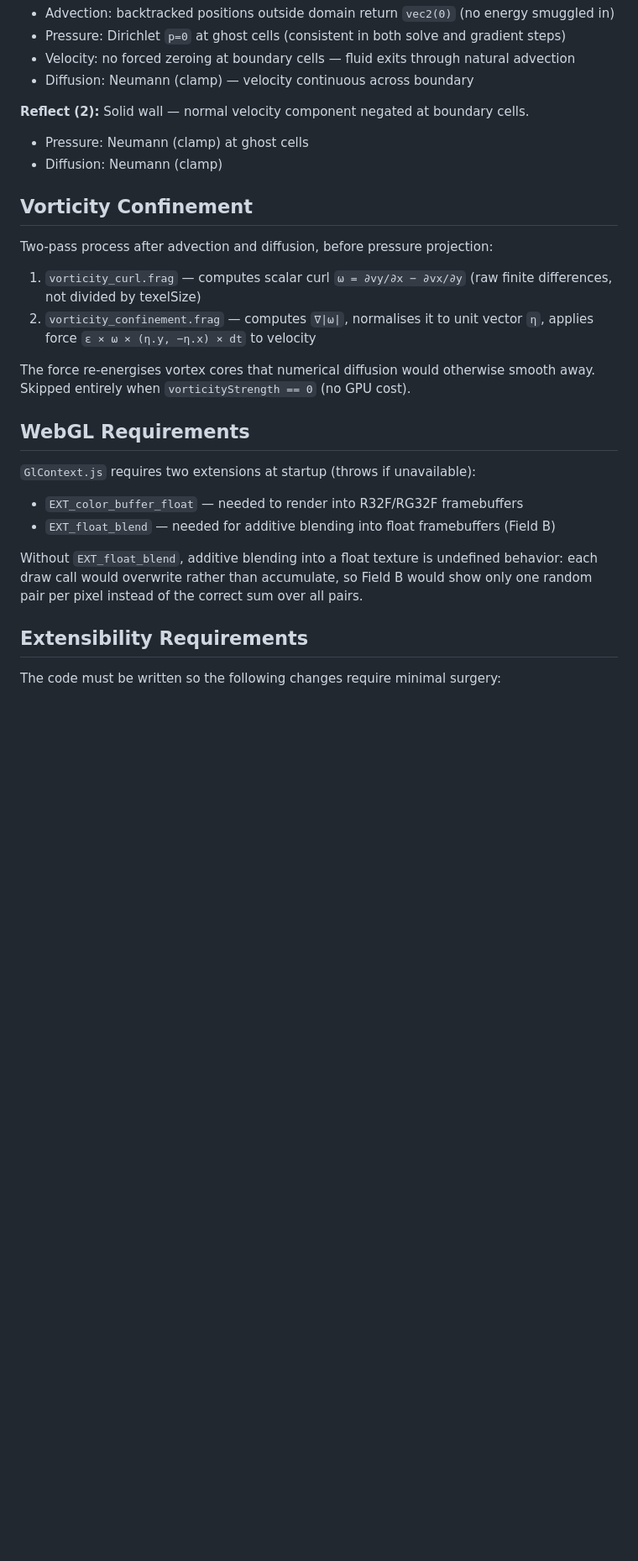
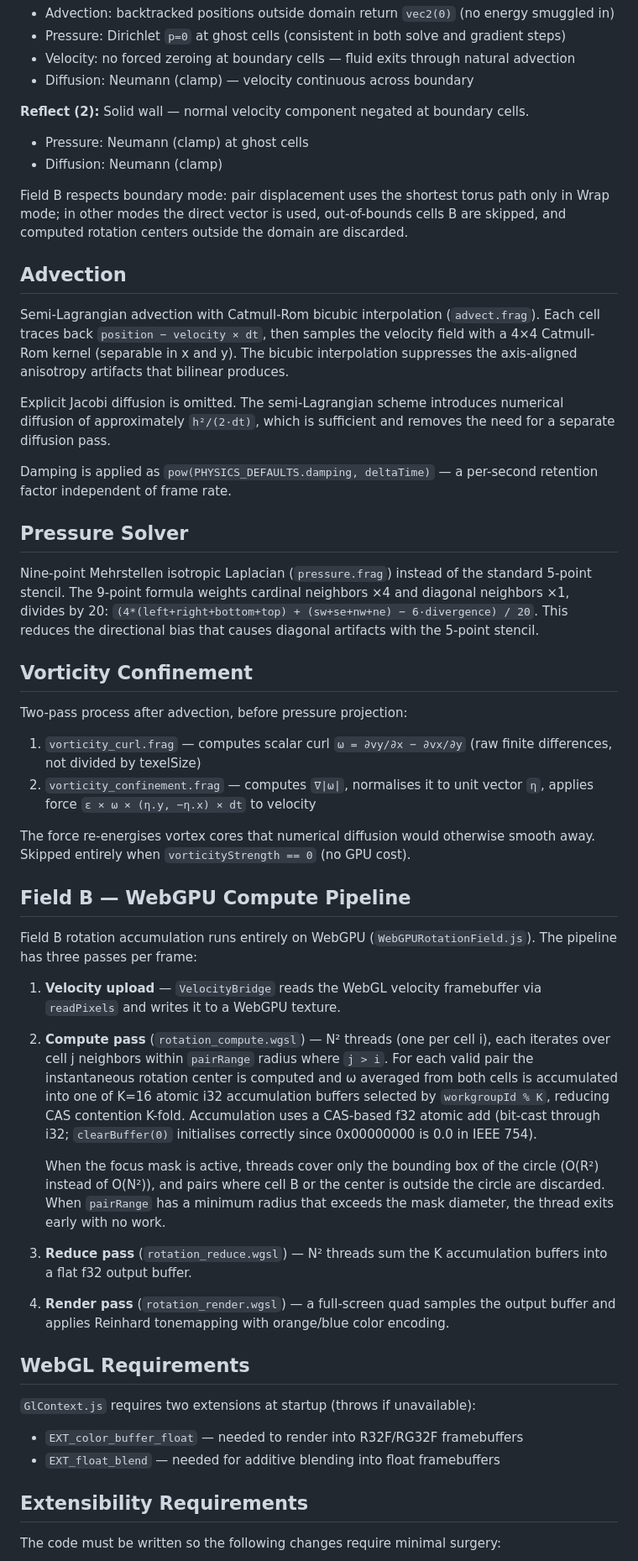
Before and after one commit to Eugene-Y/vortex_field, a Markdown page: CLAUDE.md, the part around one of its changes. Shown at 84% size. GitHub-like rendering; blank space fills up the shorter version.

```diff
--- a/CLAUDE.md
+++ b/CLAUDE.md
@@ -249,9 +290,34 @@ Three modes, selected via dropdown:
 - Pressure: Neumann (clamp) at ghost cells
 - Diffusion: Neumann (clamp)
 
+Field B respects boundary mode: pair displacement uses the shortest torus path only in
+Wrap mode; in other modes the direct vector is used, out-of-bounds cells B are skipped,
+and computed rotation centers outside the domain are discarded.
+
+## Advection
+
+Semi-Lagrangian advection with Catmull-Rom bicubic interpolation (`advect.frag`).
+Each cell traces back `position − velocity × dt`, then samples the velocity field with
+a 4×4 Catmull-Rom kernel (separable in x and y). The bicubic interpolation suppresses
+the axis-aligned anisotropy artifacts that bilinear produces.
+
+Explicit Jacobi diffusion is omitted. The semi-Lagrangian scheme introduces numerical
+diffusion of approximately `h²/(2·dt)`, which is sufficient and removes the need for a
+separate diffusion pass.
+
+Damping is applied as `pow(PHYSICS_DEFAULTS.damping, deltaTime)` — a per-second
+retention factor independent of frame rate.
+
+## Pressure Solver
+
+Nine-point Mehrstellen isotropic Laplacian (`pressure.frag`) instead of the standard
+5-point stencil. The 9-point formula weights cardinal neighbors ×4 and diagonal neighbors ×1,
+divides by 20: `(4*(left+right+bottom+top) + (sw+se+nw+ne) − 6·divergence) / 20`. This
+reduces the directional bias that causes diagonal artifacts with the 5-point stencil.
+
 ## Vorticity Confinement
 
-Two-pass process after advection and diffusion, before pressure projection:
+Two-pass process after advection, before pressure projection:
 1. `vorticity_curl.frag` — computes scalar curl `ω = ∂vy/∂x − ∂vx/∂y` (raw finite
    differences, not divided by texelSize)
 2. `vorticity_confinement.frag` — computes `∇|ω|`, normalises it to unit vector `η`,
@@ -260,15 +326,38 @@ Two-pass process after advection and diffusion, before pressure projection:
 The force re-energises vortex cores that numerical diffusion would otherwise smooth away.
 Skipped entirely when `vorticityStrength == 0` (no GPU cost).
 
+## Field B — WebGPU Compute Pipeline
+
+Field B rotation accumulation runs entirely on WebGPU (`WebGPURotationField.js`).
+The pipeline has three passes per frame:
+
+1. **Velocity upload** — `VelocityBridge` reads the WebGL velocity framebuffer via
+   `readPixels` and writes it to a WebGPU texture.
+
+2. **Compute pass** (`rotation_compute.wgsl`) — N² threads (one per cell i), each
+   iterates over cell j neighbors within `pairRange` radius where `j > i`. For each
+   valid pair the instantaneous rotation center is computed and ω averaged from both
+   cells is accumulated into one of K=16 atomic i32 accumulation buffers selected by
+   `workgroupId % K`, reducing CAS contention K-fold. Accumulation uses a CAS-based
+   f32 atomic add (bit-cast through i32; `clearBuffer(0)` initialises correctly since
+   0x00000000 is 0.0 in IEEE 754).
+
+   When the focus mask is active, threads cover only the bounding box of the circle
+   (O(R²) instead of O(N²)), and pairs where cell B or the center is outside the
+   circle are discarded. When `pairRange` has a minimum radius that exceeds the mask
+   diameter, the thread exits early with no work.
+
+3. **Reduce pass** (`rotation_reduce.wgsl`) — N² threads sum the K accumulation
+   buffers into a flat f32 output buffer.
+
+4. **Render pass** (`rotation_render.wgsl`) — a full-screen quad samples the output
+   buffer and applies Reinhard tonemapping with orange/blue color encoding.
+
 ## WebGL Requirements
 
 `GlContext.js` requires two extensions at startup (throws if unavailable):
 - `EXT_color_buffer_float` — needed to render into R32F/RG32F framebuffers
-- `EXT_float_blend` — needed for additive blending into float framebuffers (Field B)
-
-Without `EXT_float_blend`, additive blending into a float texture is undefined behavior:
-each draw call would overwrite rather than accumulate, so Field B would show only one
-random pair per pixel instead of the correct sum over all pairs.
+- `EXT_float_blend` — needed for additive blending into float framebuffers
 
 ## Extensibility Requirements
 
```
Also changed, not shown: other parts of CLAUDE.md (+106 -60 lines).
